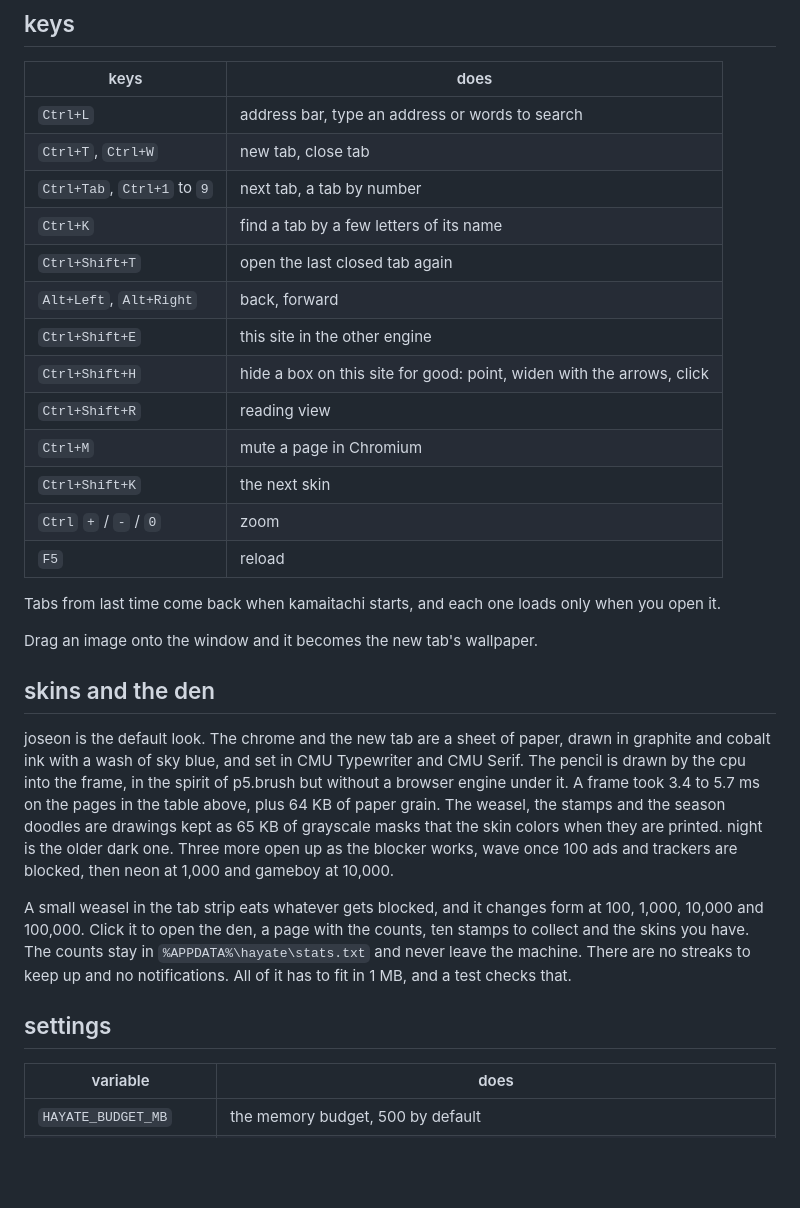
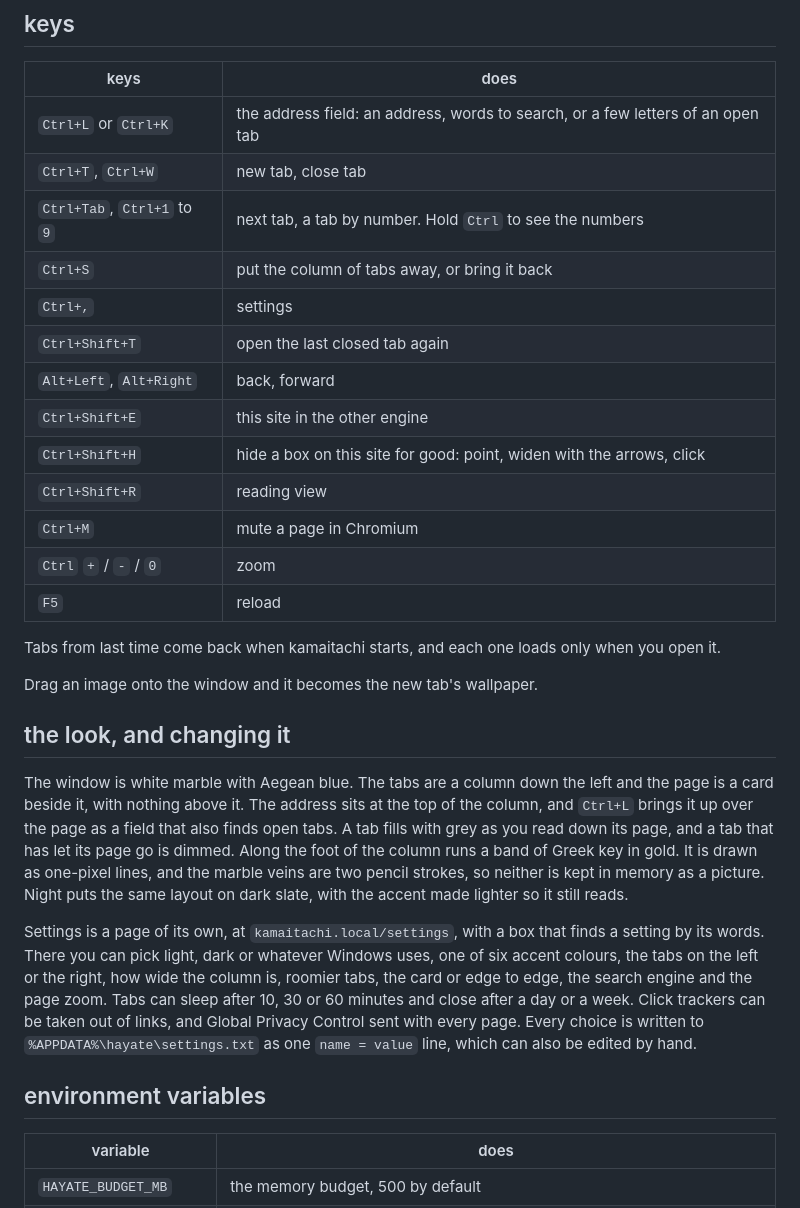
Before and after one commit to Cintu07/kamaitachi, a Markdown page: README.md, the part around one of its changes. Drawn GitHub-style; blank space fills up the shorter version.

```diff
--- a/README.md
+++ b/README.md
@@ -70,17 +71,17 @@ A page that is on a malware or phishing list does not load at all. You get a war
 
 | keys | does |
 |---|---|
-| `Ctrl+L` | address bar, type an address or words to search |
+| `Ctrl+L` or `Ctrl+K` | the address field: an address, words to search, or a few letters of an open tab |
 | `Ctrl+T`, `Ctrl+W` | new tab, close tab |
-| `Ctrl+Tab`, `Ctrl+1` to `9` | next tab, a tab by number |
-| `Ctrl+K` | find a tab by a few letters of its name |
+| `Ctrl+Tab`, `Ctrl+1` to `9` | next tab, a tab by number. Hold `Ctrl` to see the numbers |
+| `Ctrl+S` | put the column of tabs away, or bring it back |
+| `Ctrl+,` | settings |
 | `Ctrl+Shift+T` | open the last closed tab again |
 | `Alt+Left`, `Alt+Right` | back, forward |
 | `Ctrl+Shift+E` | this site in the other engine |
 | `Ctrl+Shift+H` | hide a box on this site for good: point, widen with the arrows, click |
 | `Ctrl+Shift+R` | reading view |
 | `Ctrl+M` | mute a page in Chromium |
-| `Ctrl+Shift+K` | the next skin |
 | `Ctrl` `+` / `-` / `0` | zoom |
 | `F5` | reload |
 
@@ -88,13 +89,13 @@ Tabs from last time come back when kamaitachi starts, and each one loads only wh
 
 Drag an image onto the window and it becomes the new tab's wallpaper.
 
-## skins and the den
+## the look, and changing it
 
-joseon is the default look. The chrome and the new tab are a sheet of paper, drawn in graphite and cobalt ink with a wash of sky blue, and set in CMU Typewriter and CMU Serif. The pencil is drawn by the cpu into the frame, in the spirit of p5.brush but without a browser engine under it. A frame took 3.4 to 5.7 ms on the pages in the table above, plus 64 KB of paper grain. The weasel, the stamps and the season doodles are drawings kept as 65 KB of grayscale masks that the skin colors when they are printed. night is the older dark one. Three more open up as the blocker works, wave once 100 ads and trackers are blocked, then neon at 1,000 and gameboy at 10,000.
+The window is white marble with Aegean blue. The tabs are a column down the left and the page is a card beside it, with nothing above it. The address sits at the top of the column, and `Ctrl+L` brings it up over the page as a field that also finds open tabs. A tab fills with grey as you read down its page, and a tab that has let its page go is dimmed. Along the foot of the column runs a band of Greek key in gold. It is drawn as one-pixel lines, and the marble veins are two pencil strokes, so neither is kept in memory as a picture. Night puts the same layout on dark slate, with the accent made lighter so it still reads.
 
-A small weasel in the tab strip eats whatever gets blocked, and it changes form at 100, 1,000, 10,000 and 100,000. Click it to open the den, a page with the counts, ten stamps to collect and the skins you have. The counts stay in `%APPDATA%\hayate\stats.txt` and never leave the machine. There are no streaks to keep up and no notifications. All of it has to fit in 1 MB, and a test checks that.
+Settings is a page of its own, at `kamaitachi.local/settings`, with a box that finds a setting by its words. There you can pick light, dark or whatever Windows uses, one of six accent colours, the tabs on the left or the right, how wide the column is, roomier tabs, the card or edge to edge, the search engine and the page zoom. Tabs can sleep after 10, 30 or 60 minutes and close after a day or a week. Click trackers can be taken out of links, and Global Privacy Control sent with every page. Every choice is written to `%APPDATA%\hayate\settings.txt` as one `name = value` line, which can also be edited by hand.
 
-## settings
+## environment variables
 
 | variable | does |
 |---|---|
```
Also changed, not shown: other parts of README.md (+7 -6 lines), docs/newtab.jpg, docs/page.jpg.
